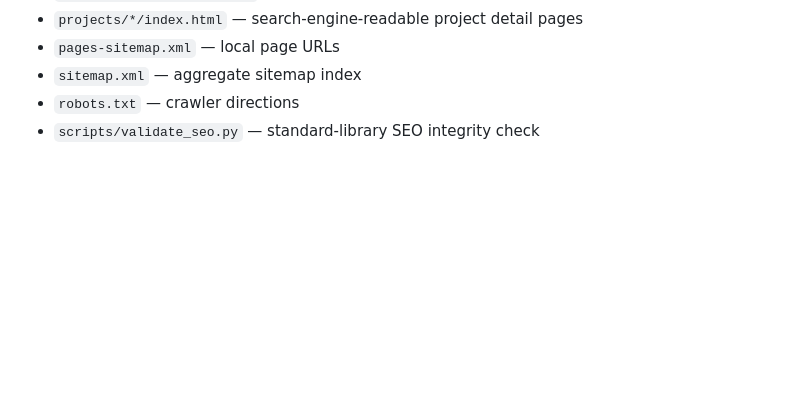
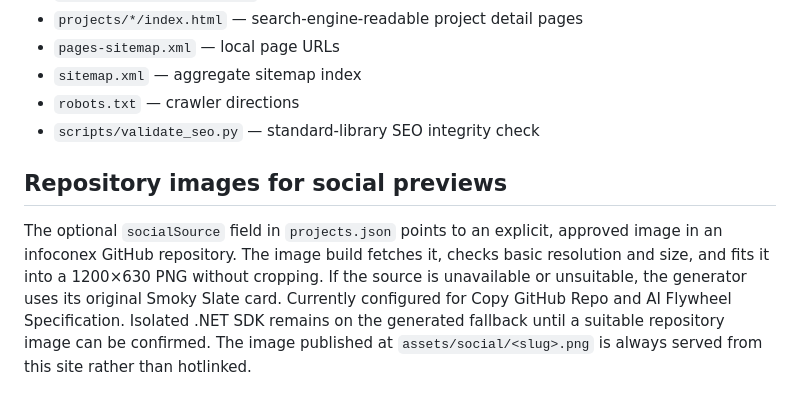
Before and after one commit to infoconex/infoconex.github.io, a Markdown page: README.md, the part around the change. Drawn GitHub-style; blank space fills up the shorter version.

Commit message:
Validate and document curated repository social images

```diff
--- a/README.md
+++ b/README.md
@@ -74,3 +74,8 @@ The sitemap URLs from other project sites are references, not proof of live depl
 - `sitemap.xml` — aggregate sitemap index
 - `robots.txt` — crawler directions
 - `scripts/validate_seo.py` — standard-library SEO integrity check
+
+
+## Repository images for social previews
+
+The optional `socialSource` field in `projects.json` points to an explicit, approved image in an infoconex GitHub repository. The image build fetches it, checks basic resolution and size, and fits it into a 1200×630 PNG without cropping. If the source is unavailable or unsuitable, the generator uses its original Smoky Slate card. Currently configured for Copy GitHub Repo and AI Flywheel Specification. Isolated .NET SDK remains on the generated fallback until a suitable repository image can be confirmed. The image published at `assets/social/<slug>.png` is always served from this site rather than hotlinked.
```
